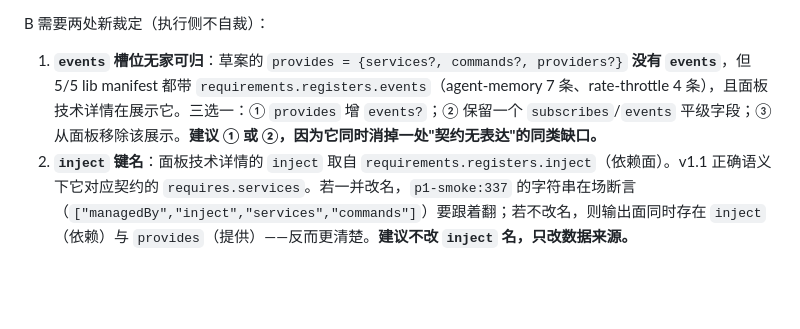
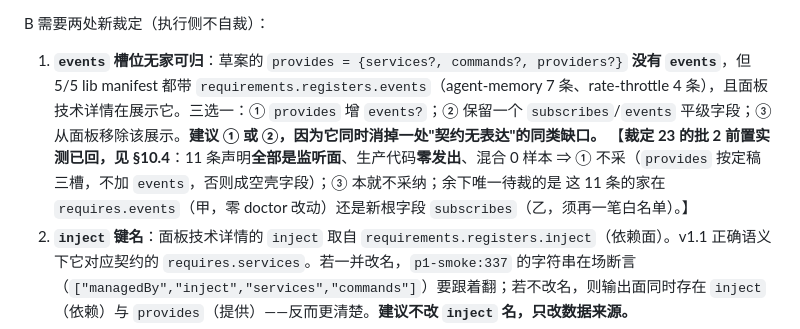
Before and after one commit to zhujianshi3124/xiaobai-agent, a Markdown page: docs/contract-v1.1-recon.md, the part around one of its changes. Rendered like a GitHub page; blank space fills up the shorter version.

```diff
--- a/docs/contract-v1.1-recon.md
+++ b/docs/contract-v1.1-recon.md
@@ -282,6 +282,9 @@
 
 B 需要两处新裁定（执行侧不自裁）：
 1. **`events` 槽位无家可归**：草案的 `provides = {services?, commands?, providers?}` **没有 `events`**，但 5/5 lib manifest 都带 `requirements.registers.events`（agent-memory 7 条、rate-throttle 4 条），且面板技术详情在展示它。三选一：① `provides` 增 `events?`；② 保留一个 `subscribes`/`events` 平级字段；③ 从面板移除该展示。**建议 ① 或 ②，因为它同时消掉一处"契约无表达"的同类缺口。**
+  【**裁定 23 的批 2 前置实测已回，见 §10.4**：11 条声明**全部是监听面**、生产代码**零发出**、混合 0 样本
+  ⇒ ① 不采（`provides` 按定稿三槽，不加 `events`，否则成空壳字段）；③ 本就不采纳；余下唯一待裁的是
+  这 11 条的家在 `requires.events`（甲，零 doctor 改动）还是新根字段 `subscribes`（乙，须再一笔白名单）。】
 2. **`inject` 键名**：面板技术详情的 `inject` 取自 `requirements.registers.inject`（依赖面）。v1.1 正确语义下它对应契约的 `requires.services`。若一并改名，`p1-smoke:337` 的字符串在场断言（`["managedBy","inject","services","commands"]`）要跟着翻；若不改名，则输出面同时存在 `inject`（依赖）与 `provides`（提供）——反而更清楚。**建议不改 `inject` 名，只改数据来源。**
 
 **须更新的断言清单（请批准这三处，其余 311 条不动）**：`p1-smoke.mjs:295`（5 卡计数，仅当输出形状变才动）、`:337`（字段名字符串）、`:305`（doctor 0/0/0 —— 这条属批次序问题非改名问题，见 §9）。
```
Also changed, not shown: other parts of docs/contract-v1.1-recon.md (+42 -0 lines).
